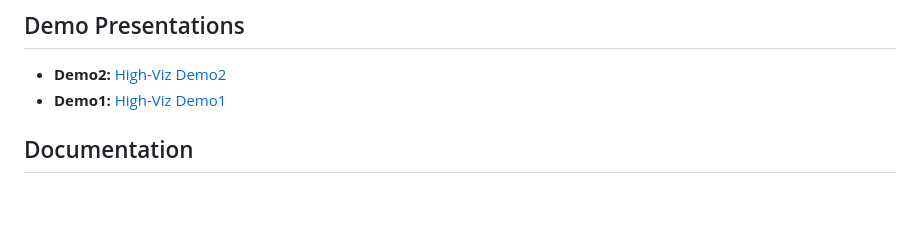
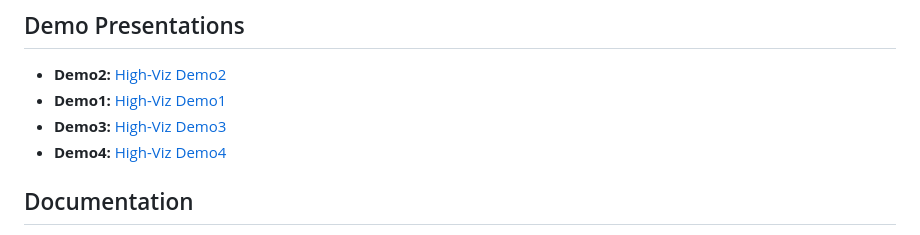
Before and after one commit to COS301-SE-2024/Autonomous-Car-Vision, a Markdown page: README.md, the part around one of its changes. GitHub-like rendering; blank space fills up the shorter version.

Commit message:
Update README.md
Signed-off-by: Keabetswe Mothapo <89075980+keamothapo@users.noreply.github.com>

```diff
--- a/README.md
+++ b/README.md
@@ -46,6 +43,8 @@ HighViz a comprehensive suite of AI tools for autonomous car vision that aims to
 ## Demo Presentations
 - **Demo2:** [High-Viz Demo2](<https://www.canva.com/design/DAGHDod0PGQ/IawRzaL5_SG34O-CZUu1Fw/edit?utm_content=DAGHDod0PGQ&utm_campaign=designshare&utm_medium=link2&utm_source=sharebutton>)
 - **Demo1:** [High-Viz Demo1](<https://www.canva.com/design/DAGHDod0PGQ/IawRzaL5_SG34O-CZUu1Fw/edit?utm_content=DAGHDod0PGQ&utm_campaign=designshare&utm_medium=link2&utm_source=sharebutton>)
+- **Demo3:** [High-Viz Demo3](#)
+- **Demo4:** [High-Viz Demo4](#)
 
 ## Documentation
 - **Installation Manual:** [View Installation Manual](<https://drive.google.com/file/d/1TRmjrjNh_AZopuFUlaI60RjdbWSxYVNf/view?usp=sharing>)
```
Also changed, not shown: other parts of README.md (+6 -9 lines).
